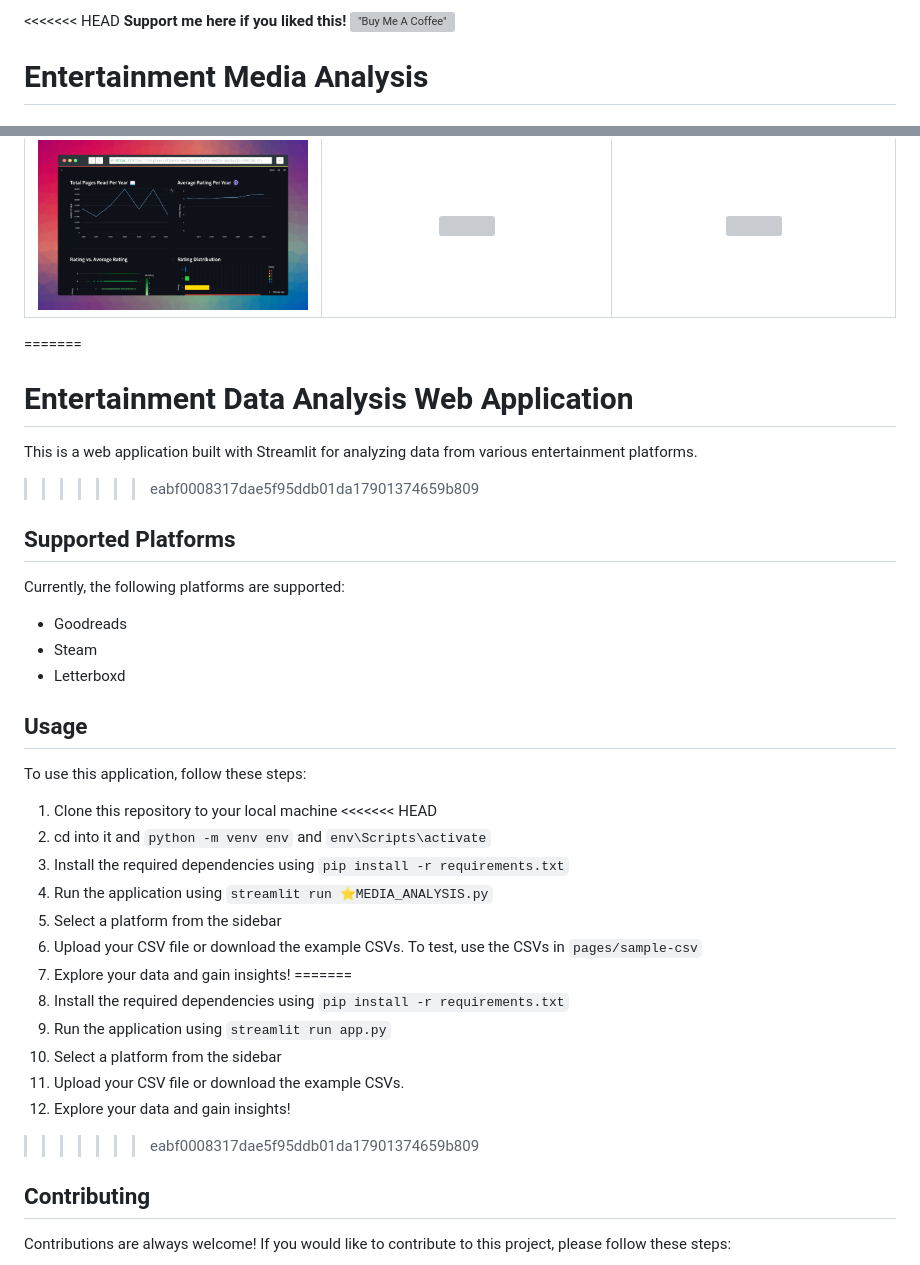
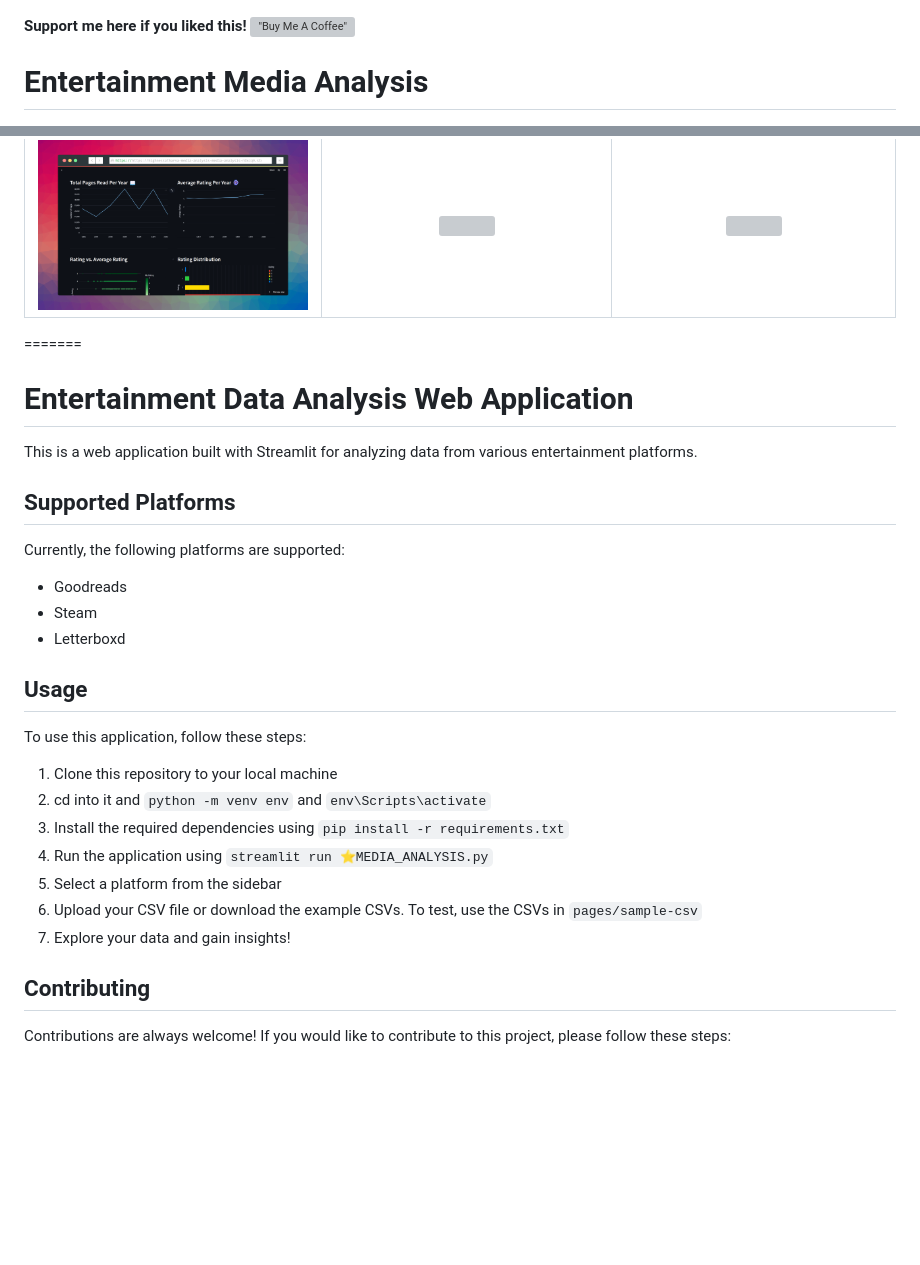
Before and after one commit to HighnessAtharva/Media-Analysis, a Markdown page: README.md, 2 parts joined by grey strips. GitHub-like rendering; blank space fills up the shorter version; grey boxes are pictures that could not be loaded.

```diff
--- a/README.md
+++ b/README.md
@@ -1,4 +1,3 @@
-<<<<<<< HEAD
 **Support me here if you liked this!**
 [!["Buy Me A Coffee"](https://www.buymeacoffee.com/assets/img/custom_images/orange_img.png)](https://www.buymeacoffee.com/AtharvaShah)
 
@@ -16,10 +15,10 @@
 |<img width="1604" src="https://github.com/HighnessAtharva/Media-Analysis/blob/main/assets/screengrabs/3.png?raw=true">  |  <img width="1604" src="https://github.com/HighnessAtharva/Media-Analysis/blob/main/assets/screengrabs/7.png?raw=true">|<img width="1604" src="https://github.com/HighnessAtharva/Media-Analysis/blob/main/assets/screengrabs/10.png?raw=true">|
 |<img width="1604" src="https://github.com/HighnessAtharva/Media-Analysis/blob/main/assets/screengrabs/4.png?raw=true">  |  <img width="1604" src="https://img.freepik.com/free-vector/coming-soon-construction-yellow-design_1017-26685.jpg">|<img width="1604" src="https://img.freepik.com/free-vector/coming-soon-construction-yellow-design_1017-26685.jpg">|
 =======
+
 # Entertainment Data Analysis Web Application
 
 This is a web application built with Streamlit for analyzing data from various entertainment platforms.
->>>>>>> eabf0008317dae5f95ddb01da17901374659b809
 
 ## Supported Platforms
 
@@ -34,20 +33,12 @@ Currently, the following platforms are supported:
 To use this application, follow these steps:
 
 1. Clone this repository to your local machine
-<<<<<<< HEAD
 2. cd into it and `python -m venv env` and `env\Scripts\activate`
 3. Install the required dependencies using `pip install -r requirements.txt`
 4. Run the application using `streamlit run ⭐MEDIA_ANALYSIS.py`
 5. Select a platform from the sidebar
 6. Upload your CSV file or download the example CSVs. To test, use the CSVs in `pages/sample-csv`
 7. Explore your data and gain insights!
-=======
-2. Install the required dependencies using `pip install -r requirements.txt`
-3. Run the application using `streamlit run app.py`
-4. Select a platform from the sidebar
-5. Upload your CSV file or download the example CSVs.
-6. Explore your data and gain insights!
->>>>>>> eabf0008317dae5f95ddb01da17901374659b809
 
 ## Contributing
 
```
